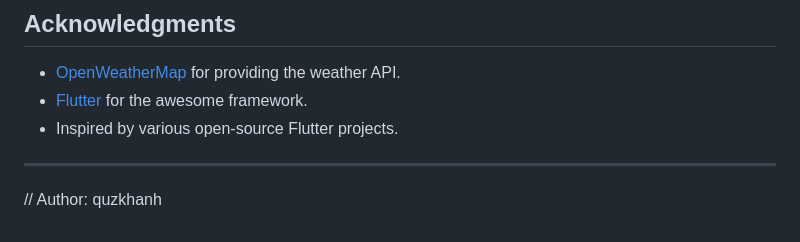
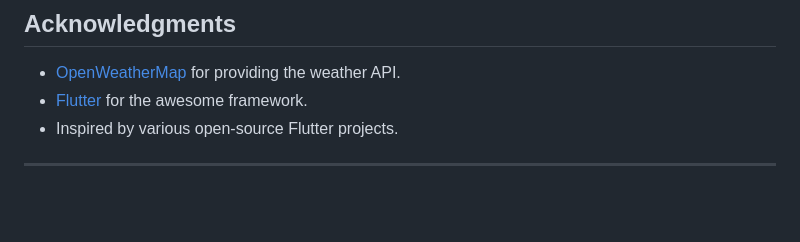
Before and after one commit to quzkhanh/WeatherApp, a Markdown page: README.md, the part around the change. Rendered like a GitHub page; blank space fills up the shorter version.

```diff
--- a/README.md
+++ b/README.md
@@ -97,4 +97,3 @@ This project is licensed under the MIT License. See the [LICENSE](LICENSE) file
 - Inspired by various open-source Flutter projects.
 
 ---
-// Author: quzkhanh
```
